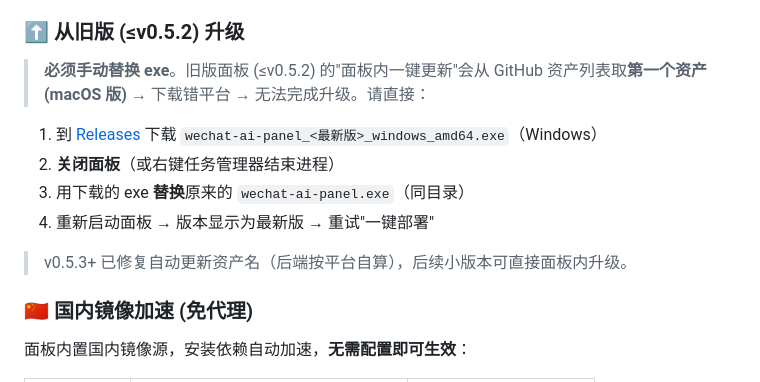
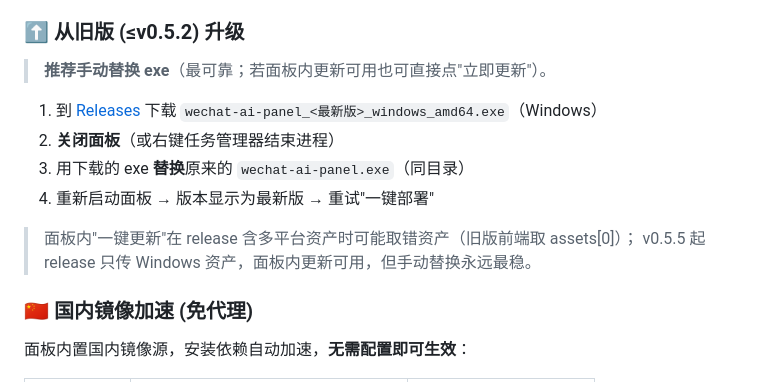
Before and after one commit to qianze0628/wechat-ai-panel-go, a Markdown page: README.md, the part around the change. Drawn GitHub-style.

Commit message:
README: 修正升级指引 — v0.5.5单资产时面板内更新可用, 手动替换最稳

```diff
--- a/README.md
+++ b/README.md
@@ -118,7 +118,7 @@ http://localhost:8081
 
 ### ⬆️ 从旧版 (≤v0.5.2) 升级
 
-> **必须手动替换 exe**。旧版面板 (≤v0.5.2) 的"面板内一键更新"会从 GitHub 资产列表取**第一个资产 (macOS 版)** → 下载错平台 → 无法完成升级。请直接：
+> **推荐手动替换 exe**（最可靠；若面板内更新可用也可直接点"立即更新"）。
 
 1. 到 [Releases](https://github.com/qianze0628/wechat-ai-panel-go/releases/latest) 下载
    `wechat-ai-panel_<最新版>_windows_amd64.exe`（Windows）
@@ -126,7 +126,8 @@ http://localhost:8081
 3. 用下载的 exe **替换**原来的 `wechat-ai-panel.exe`（同目录）
 4. 重新启动面板 → 版本显示为最新版 → 重试"一键部署"
 
-> v0.5.3+ 已修复自动更新资产名（后端按平台自算），后续小版本可直接面板内升级。
+> 面板内"一键更新"在 release 含多平台资产时可能取错资产（旧版前端取 assets[0]）；
+> v0.5.5 起 release 只传 Windows 资产，面板内更新可用，但手动替换永远最稳。
 
 ### 🇨🇳 国内镜像加速 (免代理)
 
```
